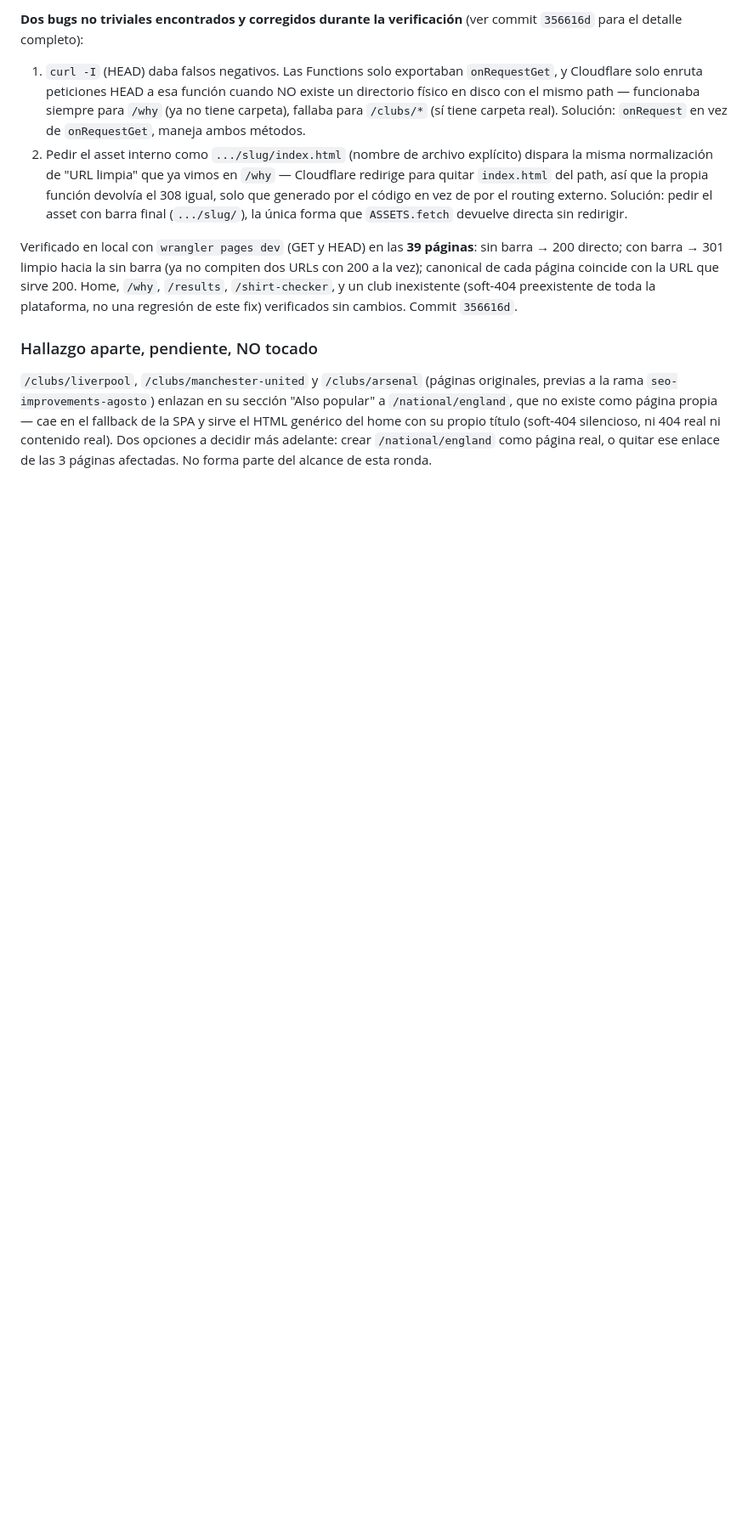
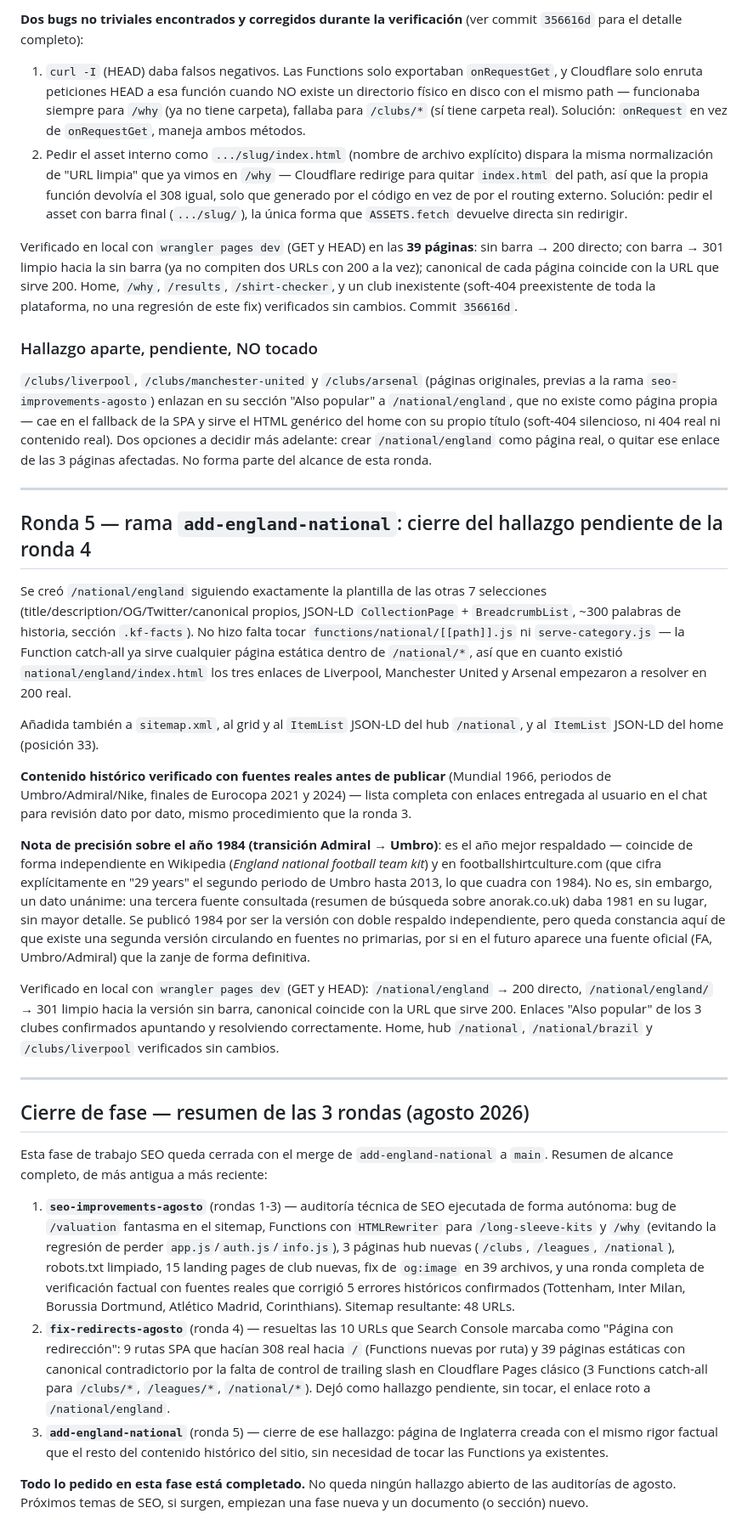
Before and after one commit to wearekitfinder-svg/kitfinder, a Markdown page: SEO_PROGRESS.md, the part around the change. Shown at 85% size. Rendered like a GitHub page; blank space fills up the shorter version.

Commit message:
Documentar ronda 5 (Inglaterra) y cerrar SEO_PROGRESS.md con resumen final de las 3 rondas de agosto
Incluye nota de precision sobre el ano 1984 (transicion Admiral->Umbro):
mejor respaldado por 2 fuentes independientes, pero no unanime en internet
(una tercera fuente da 1981) - constancia pedida por el usuario tras
aprobar el contenido historico.

```diff
--- a/SEO_PROGRESS.md
+++ b/SEO_PROGRESS.md
@@ -165,3 +165,29 @@ Verificado en local con `wrangler pages dev` (GET y HEAD) en las **39 páginas**
 ### Hallazgo aparte, pendiente, NO tocado
 
 `/clubs/liverpool`, `/clubs/manchester-united` y `/clubs/arsenal` (páginas originales, previas a la rama `seo-improvements-agosto`) enlazan en su sección "Also popular" a `/national/england`, que no existe como página propia — cae en el fallback de la SPA y sirve el HTML genérico del home con su propio título (soft-404 silencioso, ni 404 real ni contenido real). Dos opciones a decidir más adelante: crear `/national/england` como página real, o quitar ese enlace de las 3 páginas afectadas. No forma parte del alcance de esta ronda.
+
+---
+
+## Ronda 5 — rama `add-england-national`: cierre del hallazgo pendiente de la ronda 4
+
+Se creó `/national/england` siguiendo exactamente la plantilla de las otras 7 selecciones (title/description/OG/Twitter/canonical propios, JSON-LD `CollectionPage` + `BreadcrumbList`, ~300 palabras de historia, sección `.kf-facts`). No hizo falta tocar `functions/national/[[path]].js` ni `serve-category.js` — la Function catch-all ya sirve cualquier página estática dentro de `/national/*`, así que en cuanto existió `national/england/index.html` los tres enlaces de Liverpool, Manchester United y Arsenal empezaron a resolver en 200 real.
+
+Añadida también a `sitemap.xml`, al grid y al `ItemList` JSON-LD del hub `/national`, y al `ItemList` JSON-LD del home (posición 33).
+
+**Contenido histórico verificado con fuentes reales antes de publicar** (Mundial 1966, periodos de Umbro/Admiral/Nike, finales de Eurocopa 2021 y 2024) — lista completa con enlaces entregada al usuario en el chat para revisión dato por dato, mismo procedimiento que la ronda 3.
+
+**Nota de precisión sobre el año 1984 (transición Admiral → Umbro)**: es el año mejor respaldado — coincide de forma independiente en Wikipedia (*England national football team kit*) y en footballshirtculture.com (que cifra explícitamente en "29 years" el segundo periodo de Umbro hasta 2013, lo que cuadra con 1984). No es, sin embargo, un dato unánime: una tercera fuente consultada (resumen de búsqueda sobre anorak.co.uk) daba 1981 en su lugar, sin mayor detalle. Se publicó 1984 por ser la versión con doble respaldo independiente, pero queda constancia aquí de que existe una segunda versión circulando en fuentes no primarias, por si en el futuro aparece una fuente oficial (FA, Umbro/Admiral) que la zanje de forma definitiva.
+
+Verificado en local con `wrangler pages dev` (GET y HEAD): `/national/england` → 200 directo, `/national/england/` → 301 limpio hacia la versión sin barra, canonical coincide con la URL que sirve 200. Enlaces "Also popular" de los 3 clubes confirmados apuntando y resolviendo correctamente. Home, hub `/national`, `/national/brazil` y `/clubs/liverpool` verificados sin cambios.
+
+---
+
+## Cierre de fase — resumen de las 3 rondas (agosto 2026)
+
+Esta fase de trabajo SEO queda cerrada con el merge de `add-england-national` a `main`. Resumen de alcance completo, de más antigua a más reciente:
+
+1. **`seo-improvements-agosto`** (rondas 1-3) — auditoría técnica de SEO ejecutada de forma autónoma: bug de `/valuation` fantasma en el sitemap, Functions con `HTMLRewriter` para `/long-sleeve-kits` y `/why` (evitando la regresión de perder `app.js`/`auth.js`/`info.js`), 3 páginas hub nuevas (`/clubs`, `/leagues`, `/national`), robots.txt limpiado, 15 landing pages de club nuevas, fix de `og:image` en 39 archivos, y una ronda completa de verificación factual con fuentes reales que corrigió 5 errores históricos confirmados (Tottenham, Inter Milan, Borussia Dortmund, Atlético Madrid, Corinthians). Sitemap resultante: 48 URLs.
+2. **`fix-redirects-agosto`** (ronda 4) — resueltas las 10 URLs que Search Console marcaba como "Página con redirección": 9 rutas SPA que hacían 308 real hacia `/` (Functions nuevas por ruta) y 39 páginas estáticas con canonical contradictorio por la falta de control de trailing slash en Cloudflare Pages clásico (3 Functions catch-all para `/clubs/*`, `/leagues/*`, `/national/*`). Dejó como hallazgo pendiente, sin tocar, el enlace roto a `/national/england`.
+3. **`add-england-national`** (ronda 5) — cierre de ese hallazgo: página de Inglaterra creada con el mismo rigor factual que el resto del contenido histórico del sitio, sin necesidad de tocar las Functions ya existentes.
+
+**Todo lo pedido en esta fase está completado.** No queda ningún hallazgo abierto de las auditorías de agosto. Próximos temas de SEO, si surgen, empiezan una fase nueva y un documento (o sección) nuevo.
```
